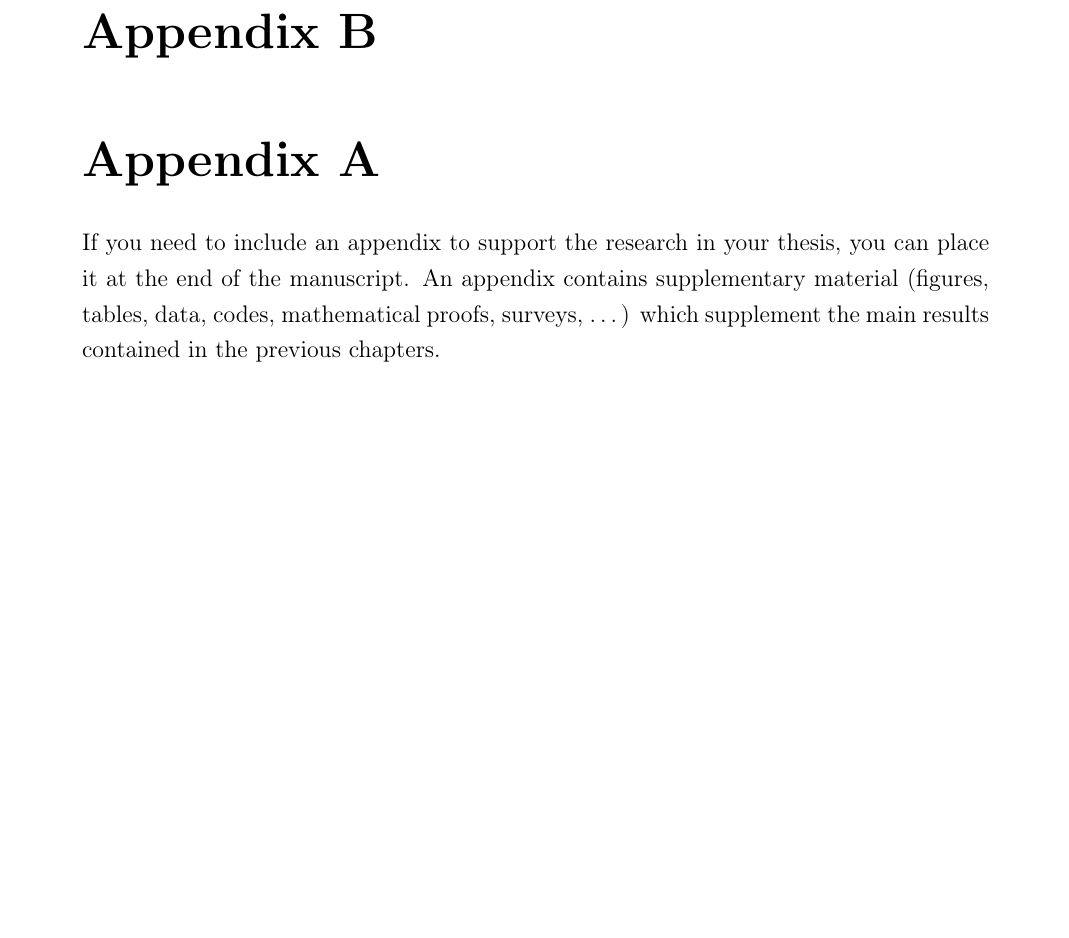
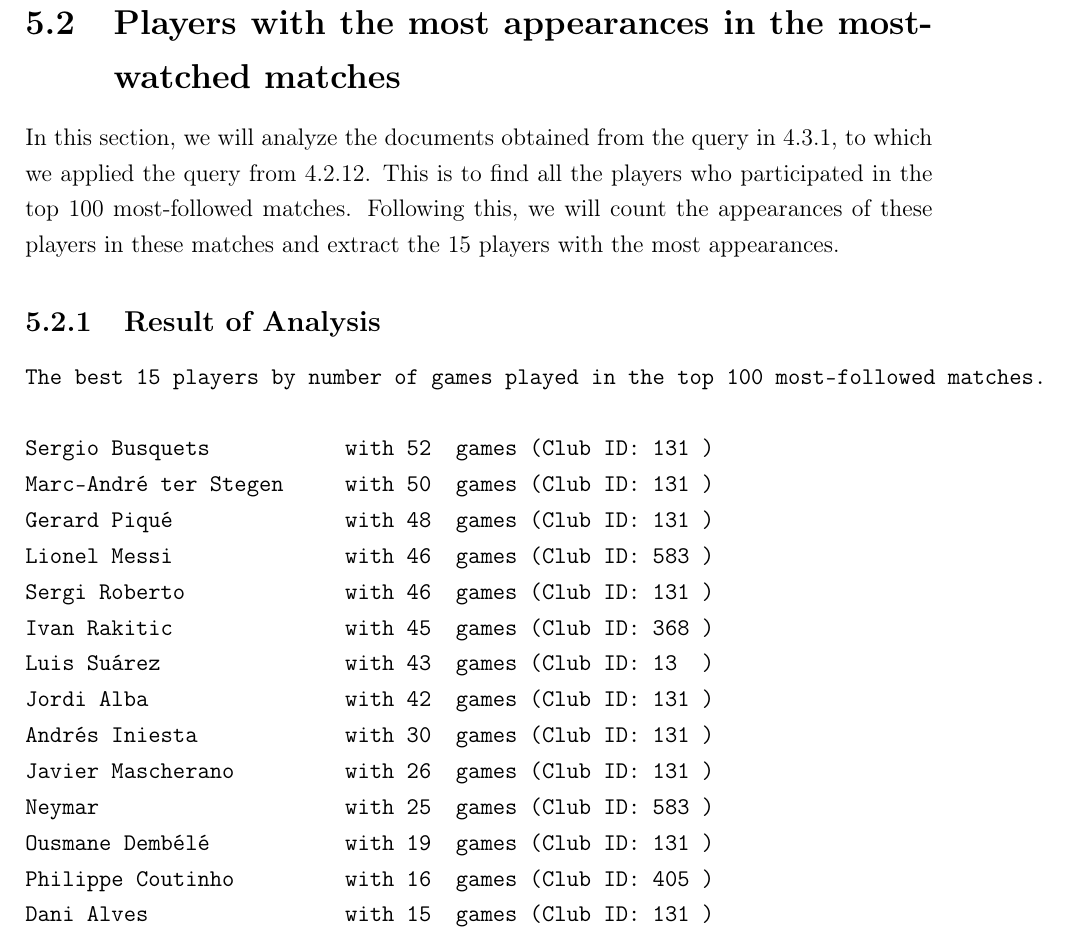
Before and after one commit to cristianobattistini/smbud, a LaTeX thesis (Latex/Project.tex): part of page 67 of 70 before the commit and part of page 66 of 70 after it, cut at the place of the change, the shorter picture padded with empty space. Compiled offline with pdfLaTeX; a LaTeX package or settings file that is missing is left out.

Commit message:
last extra

```diff
--- a/Latex/Project.tex
+++ b/Latex/Project.tex
@@ -1344,9 +1343,27 @@ Percentage Distribution of player by Agent group:
   \centering
   \includegraphics[scale=0.5]{Images/Top Football Agents Extra/row_54_106.png}
 \end{figure}
-\chapter{Appendix A}
-If you need to include an appendix to support the research in your thesis, you can place it at the end of the manuscript.
-An appendix contains supplementary material (figures, tables, data, codes, mathematical proofs, surveys, \dots)
-which supplement the main results contained in the previous chapters.
+\newpage
+\section{Players with the most appearances in the most-watched matches}
+In this section, we will analyze the documents obtained from the query in \ref{sec:Most Followed Matches}, to which we applied the query from \ref{sec:Players in a Specific Match}. This is to find all the players who participated in the top 100 most-followed matches. Following this, we will count the appearances of these players in these matches and extract the 15 players with the most appearances.
+\subsection{Result of Analysis}
+\begin{verbatim}
+The best 15 players by number of games played in the top 100 most-followed matches.
 
+Sergio Busquets           with 52  games (Club ID: 131 )
+Marc-André ter Stegen     with 50  games (Club ID: 131 )
+Gerard Piqué              with 48  games (Club ID: 131 )
+Lionel Messi              with 46  games (Club ID: 583 )
+Sergi Roberto             with 46  games (Club ID: 131 )
+Ivan Rakitic              with 45  games (Club ID: 368 )
+Luis Suárez               with 43  games (Club ID: 13  )
+Jordi Alba                with 42  games (Club ID: 131 )
+Andrés Iniesta            with 30  games (Club ID: 131 )
+Javier Mascherano         with 26  games (Club ID: 131 )
+Neymar                    with 25  games (Club ID: 583 )
+Ousmane Dembélé           with 19  games (Club ID: 131 )
+Philippe Coutinho         with 16  games (Club ID: 405 )
+Dani Alves                with 15  games (Club ID: 131 )
+Nélson Semedo             with 15  games (Club ID: 543 )
+\end{verbatim}
 
```
Also changed, not shown: Latex/Images/Best_Player_for_followed_games/result.txt (added, +17 -0 lines), Latex/Images/Best_Player_for_followed_games/Best_seats.png (added), Latex/Images/Best_Player_for_followed_games/club_131.png (added), Latex/Project.pdf, Latex/Project.tex (20 more changed lines), 5 other files.
